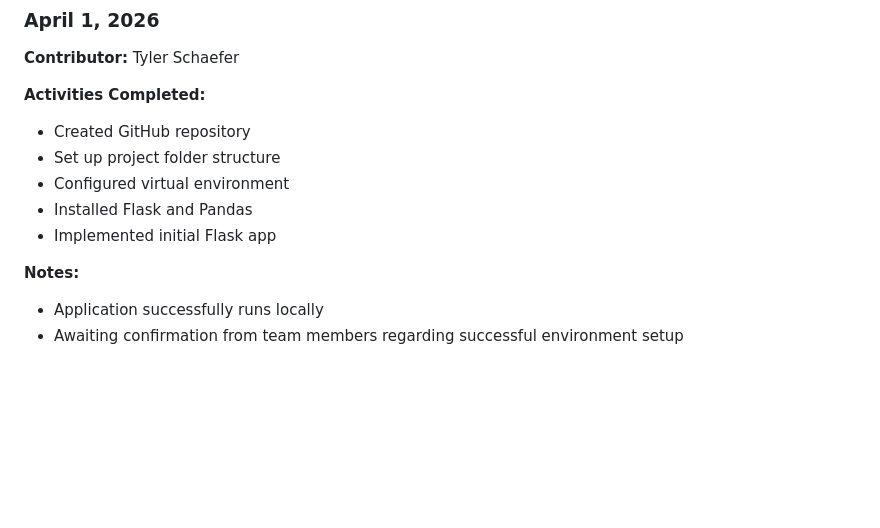
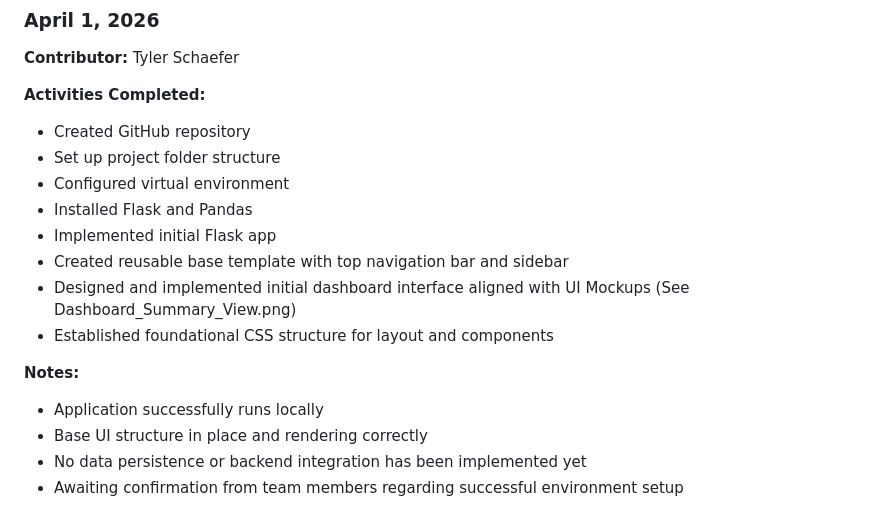
Before and after one commit to TSchaefSE/Management_QuickPlan, a Markdown page: docs/progress-log.md, the part around the change. Rendered like a GitHub page; blank space fills up the shorter version.

```diff
--- a/docs/progress-log.md
+++ b/docs/progress-log.md
@@ -127,7 +127,12 @@ The project is now ready to proceed into:
 - Configured virtual environment
 - Installed Flask and Pandas
 - Implemented initial Flask app
+- Created reusable base template with top navigation bar and sidebar
+- Designed and implemented initial dashboard interface aligned with UI Mockups (See Dashboard_Summary_View.png)
+- Established foundational CSS structure for layout and components
 
 **Notes:**
 - Application successfully runs locally
+- Base UI structure in place and rendering correctly
+- No data persistence or backend integration has been implemented yet
 - Awaiting confirmation from team members regarding successful environment setup
```
